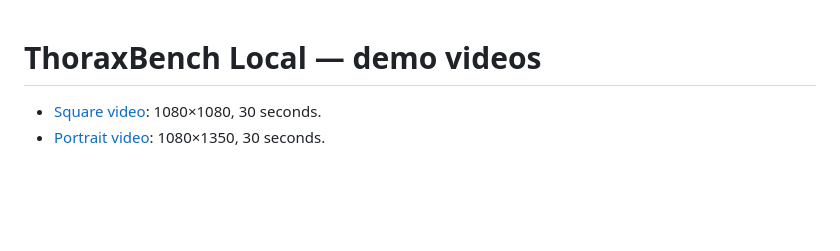
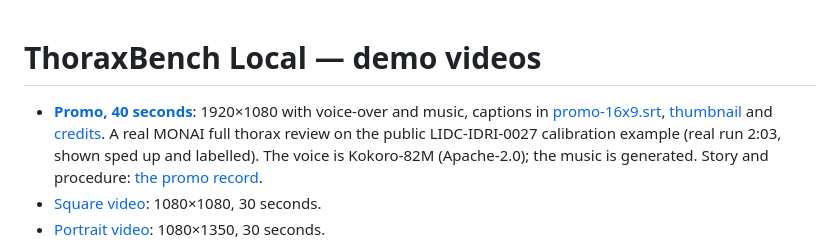
Before and after one commit to marcelpetrick/ThoraxGPT_from_Wish, a Markdown page: media/README.md, the part around the change. GitHub-like rendering; blank space fills up the shorter version.

Commit message:
docs(media): publish the reviewed 40-second promo with captions and credits
Version: 0.6.8

```diff
--- a/media/README.md
+++ b/media/README.md
@@ -1,5 +1,11 @@
 # ThoraxBench Local — demo videos
 
+- [**Promo, 40 seconds**](promo-16x9.mp4): 1920×1080 with voice-over and music, captions in
+  [promo-16x9.srt](promo-16x9.srt), [thumbnail](promo-16x9-thumbnail.png) and
+  [credits](promo-credits.txt). A real MONAI full thorax review on the public LIDC-IDRI-0027
+  calibration example (real run 2:03, shown sped up and labelled). The voice is Kokoro-82M
+  (Apache-2.0); the music is generated. Story and procedure:
+  [the promo record](../docs/linkedin-promo-2026-10-20.md).
 - [Square video](pilot-A.mp4): 1080×1080, 30 seconds.
 - [Portrait video](pilot-B.mp4): 1080×1350, 30 seconds.
 
```
Also changed, not shown: README.md (+2 -0 lines), media/promo-16x9-thumbnail.png (added), 6 other files.
